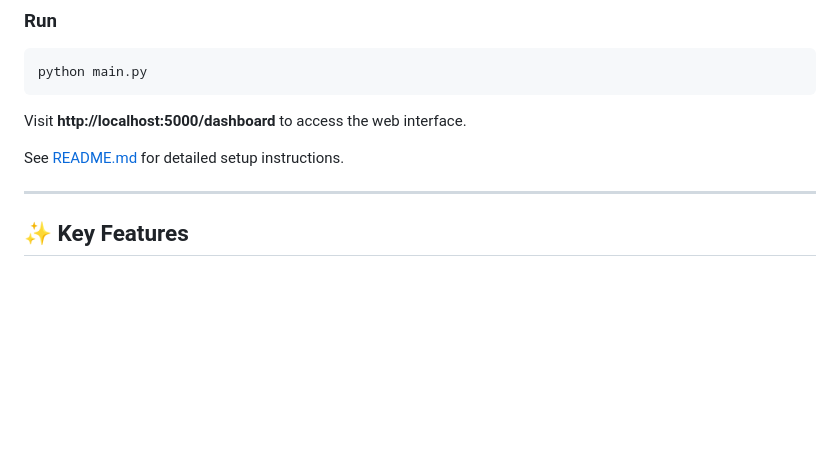
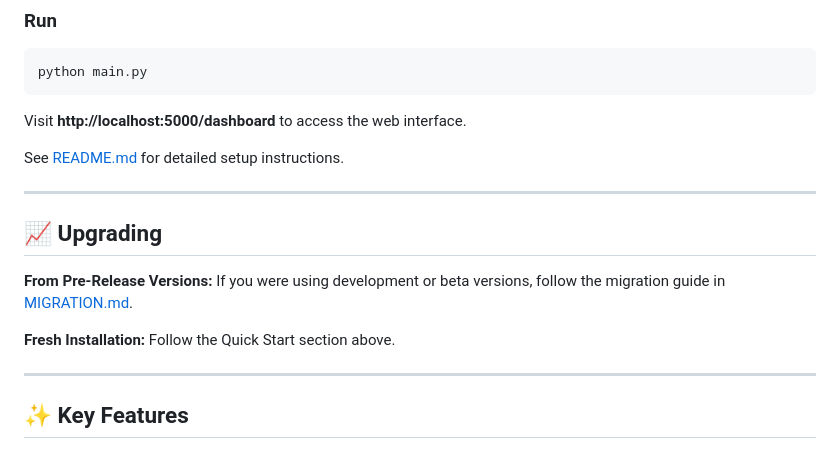
Before and after one commit to vpakspace/universal-agent-connector, a Markdown page: RELEASE_NOTES_v1.0.0.md, the part around the change. GitHub-like rendering; blank space fills up the shorter version.

Commit message:
docs: Add Upgrading section to release notes

```diff
--- a/RELEASE_NOTES_v1.0.0.md
+++ b/RELEASE_NOTES_v1.0.0.md
@@ -55,6 +55,16 @@ python main.py
 Visit **http://localhost:5000/dashboard** to access the web interface.
 
 See [README.md](README.md) for detailed setup instructions.
+
+---
+
+## 📈 Upgrading
+
+**From Pre-Release Versions:**
+If you were using development or beta versions, follow the migration guide in [MIGRATION.md](docs/MIGRATION.md).
+
+**Fresh Installation:**
+Follow the Quick Start section above.
 
 ---
 
```
